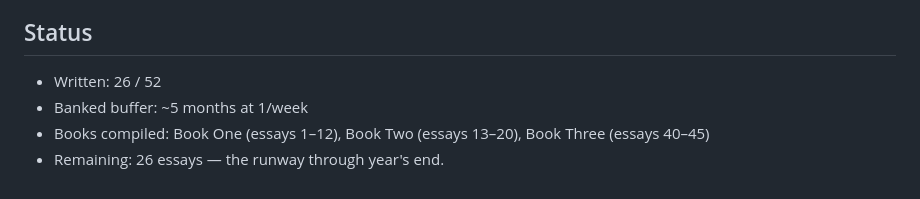
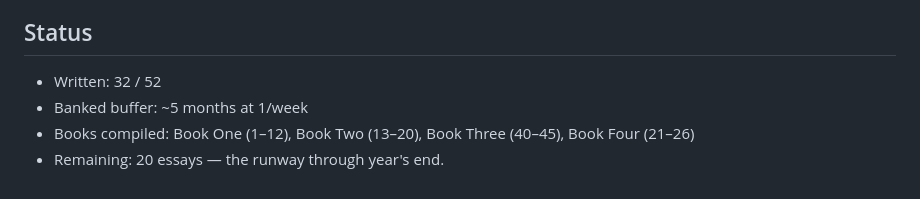
Before and after one commit to matthewjbramel-sudo/kept-flame, a Markdown page: 52-topics.md, the part around one of its changes. Drawn GitHub-style.

Commit message:
52-map: 32/52 written

```diff
--- a/52-topics.md
+++ b/52-topics.md
@@ -63,7 +63,7 @@ Year One runway. One essay per week, no blank-page week ever.
 52. Year One, Bound — the complete collection; what the flame kept.
 
 ## Status
-- Written: 26 / 52
+- Written: 32 / 52
 - Banked buffer: ~5 months at 1/week
-- Books compiled: Book One (essays 1–12), Book Two (essays 13–20), Book Three (essays 40–45)
-- Remaining: 26 essays — the runway through year's end.
+- Books compiled: Book One (1–12), Book Two (13–20), Book Three (40–45), Book Four (21–26)
+- Remaining: 20 essays — the runway through year's end.
```
Also changed, not shown: other parts of 52-topics.md (+6 -6 lines).
